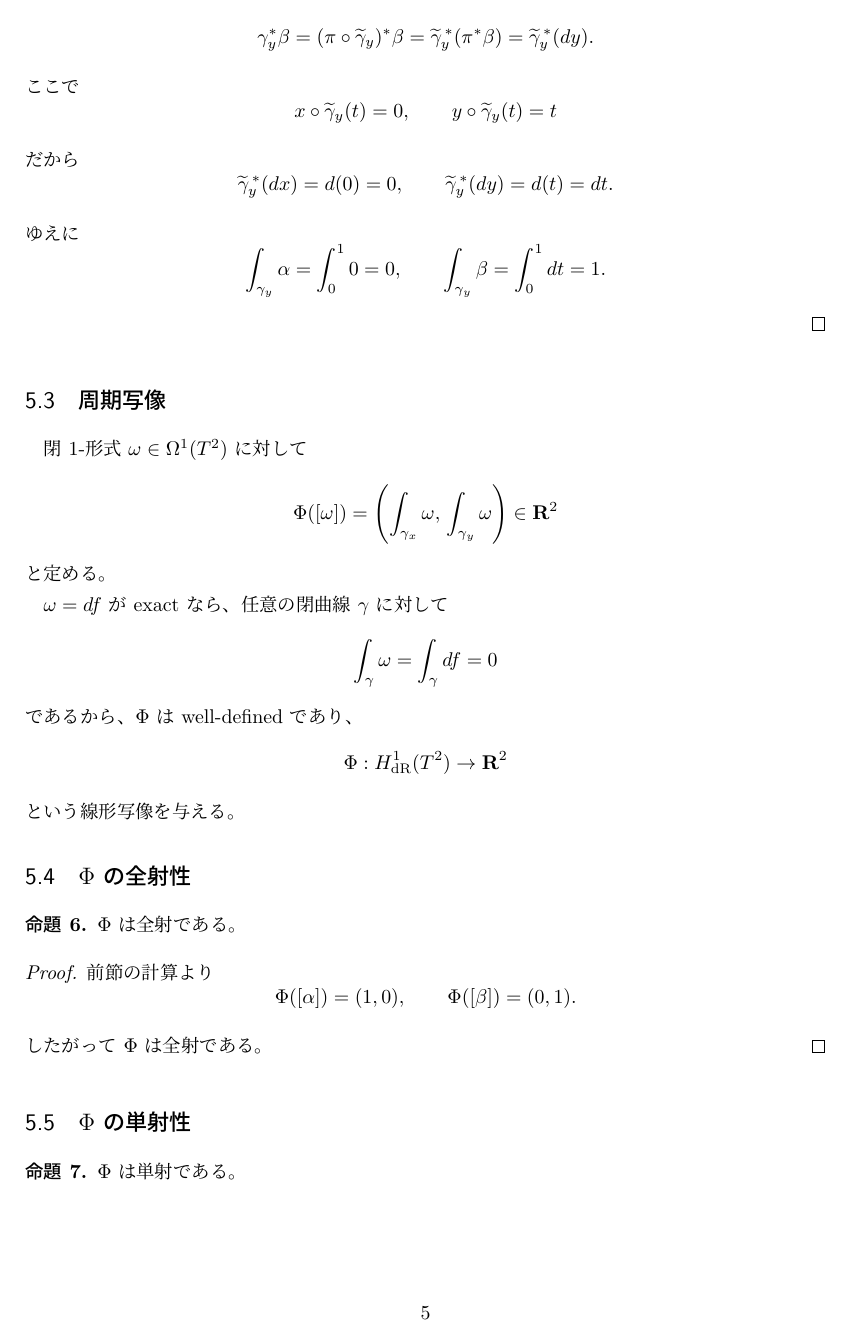
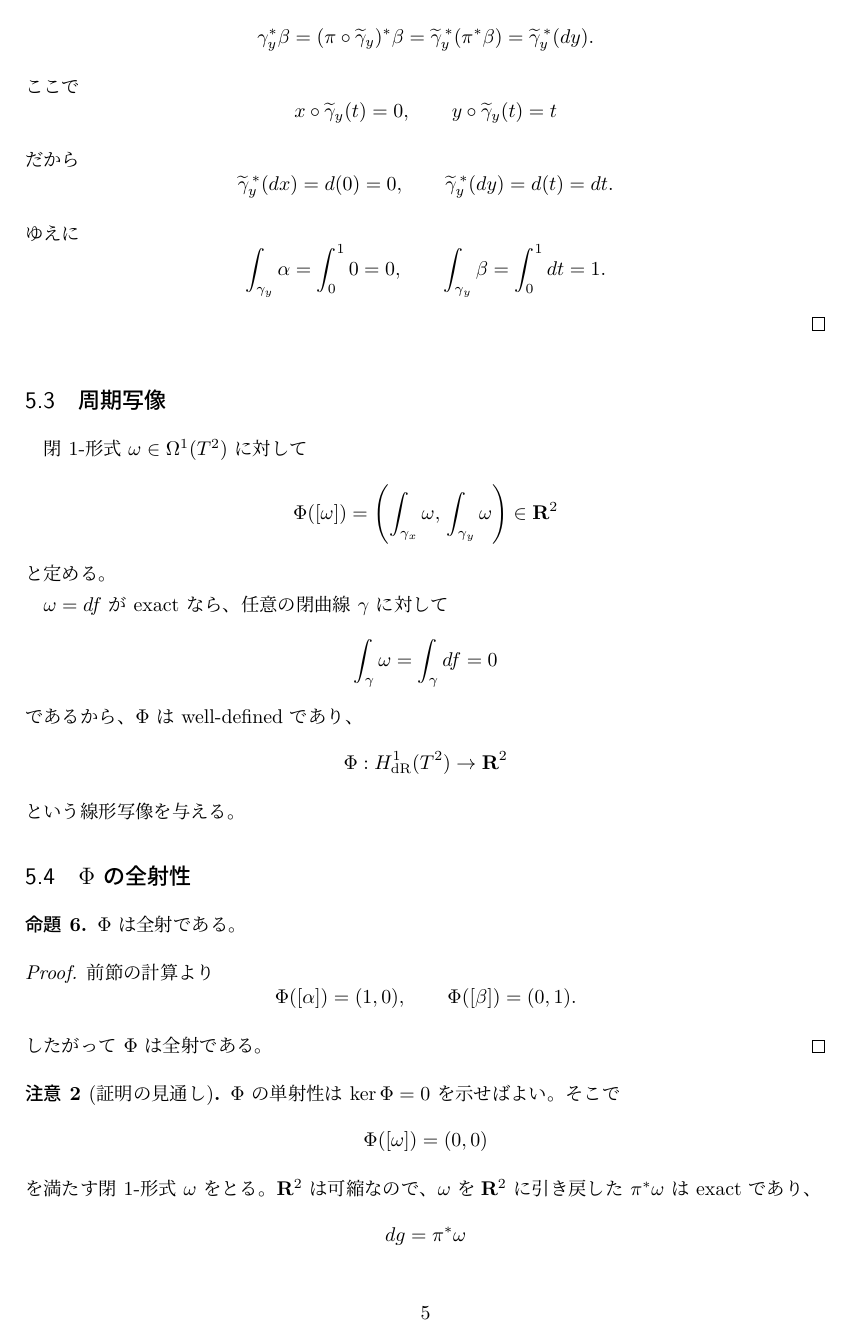
Before and after one commit to tawashichan/torus_de_rham_cohomology, a LaTeX document (main.tex): page 5 of 15. Compiled offline with upLaTeX and dvipdfmx.

Commit message:
Add outline for proof of injectivity of the integral map and clarify periodicity conditions

```diff
--- a/main.tex
+++ b/main.tex
@@ -350,4 +350,12 @@ x\circ \widetilde{\gamma}_y(t)=0,\qquad y\circ \widetilde{\gamma}_y(t)=t
 したがって \(\Phi\) は全射である。
 \end{proof}
 
-% 方針 R^2は可縮より任意の閉形式はexactである。\omegaを\piで引き戻してR^2における形式にすると外微分と引き戻しの可換性から\pi^*\omegaは閉形式である。よって\pi^*\omegaはexactである。つまりdg=\pi^*\omegaなるgが存在する。このgはZ^2周期を持つことが示せる。よって\pi^*f=gなるfが存在する。このfについて\omega=dfが成り立つことが示せる。
+\begin{remark}[証明の見通し]
+\(\Phi\) の単射性は \(\ker \Phi=0\) を示せばよい。そこで
+\[
+\Phi([\omega])=(0,0)
+\]
+を満たす閉 $1$-形式 \(\omega\) をとる。\(\R^2\) は可縮なので、\(\omega\) を
+\(\R^2\) に引き戻した \(\pi^*\omega\) は exact であり、
+\[
+dg=\pi^*\omega
@@ -357,3 +370,5 @@ x\circ \widetilde{\gamma}_y(t)=0,\qquad y\circ \widetilde{\gamma}_y(t)=t
+より概念的な説明を与える。
+\end{remark}
 
 
 \subsection{\(\Phi\) の単射性}
```
Also changed, not shown: main.tex (12 more changed lines).
